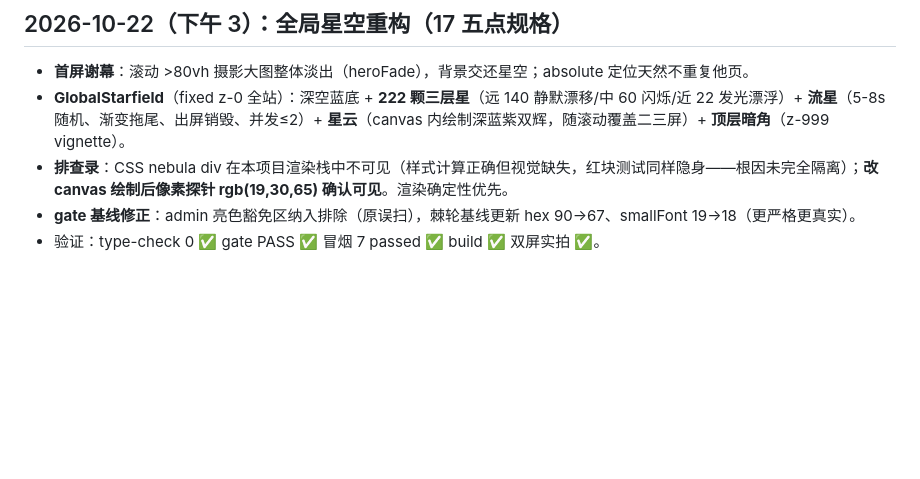
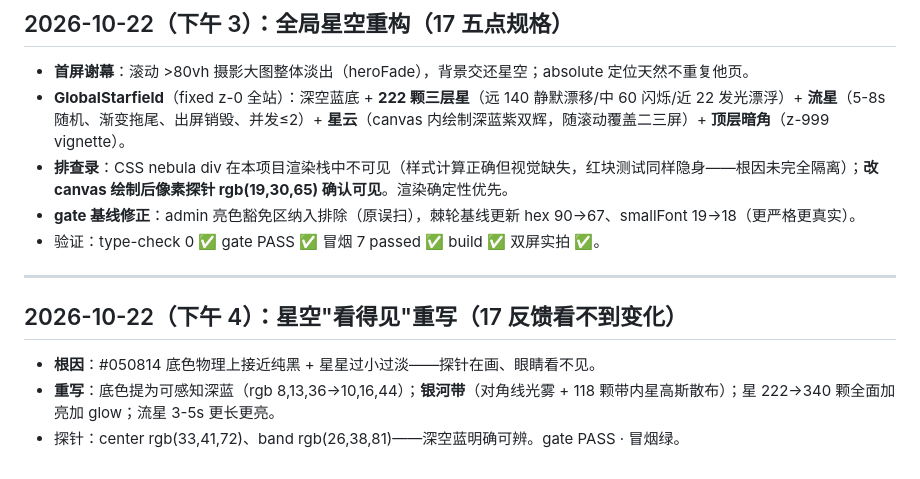
Before and after one commit to Freedom-Limerence/smart_photo_community, a Markdown page: 开发日志.md, the part around the change. Rendered like a GitHub page; blank space fills up the shorter version.

Commit message:
docs: record bold starfield

```diff
--- a/开发日志.md
+++ b/开发日志.md
@@ -945,3 +945,11 @@ motionsites 语言四张深水牌打出：
 - **排查录**：CSS nebula div 在本项目渲染栈中不可见（样式计算正确但视觉缺失，红块测试同样隐身——根因未完全隔离）；**改 canvas 绘制后像素探针 rgb(19,30,65) 确认可见**。渲染确定性优先。
 - **gate 基线修正**：admin 亮色豁免区纳入排除（原误扫），棘轮基线更新 hex 90→67、smallFont 19→18（更严格更真实）。
 - 验证：type-check 0 ✅ gate PASS ✅ 冒烟 7 passed ✅ build ✅ 双屏实拍 ✅。
+
+---
+
+## 2026-10-22（下午 4）：星空"看得见"重写（17 反馈看不到变化）
+
+- **根因**：#050814 底色物理上接近纯黑 + 星星过小过淡——探针在画、眼睛看不见。
+- **重写**：底色提为可感知深蓝（rgb 8,13,36→10,16,44）；**银河带**（对角线光雾 + 118 颗带内星高斯散布）；星 222→340 颗全面加亮加 glow；流星 3-5s 更长更亮。
+- 探针：center rgb(33,41,72)、band rgb(26,38,81)——深空蓝明确可辨。gate PASS · 冒烟绿。
```
